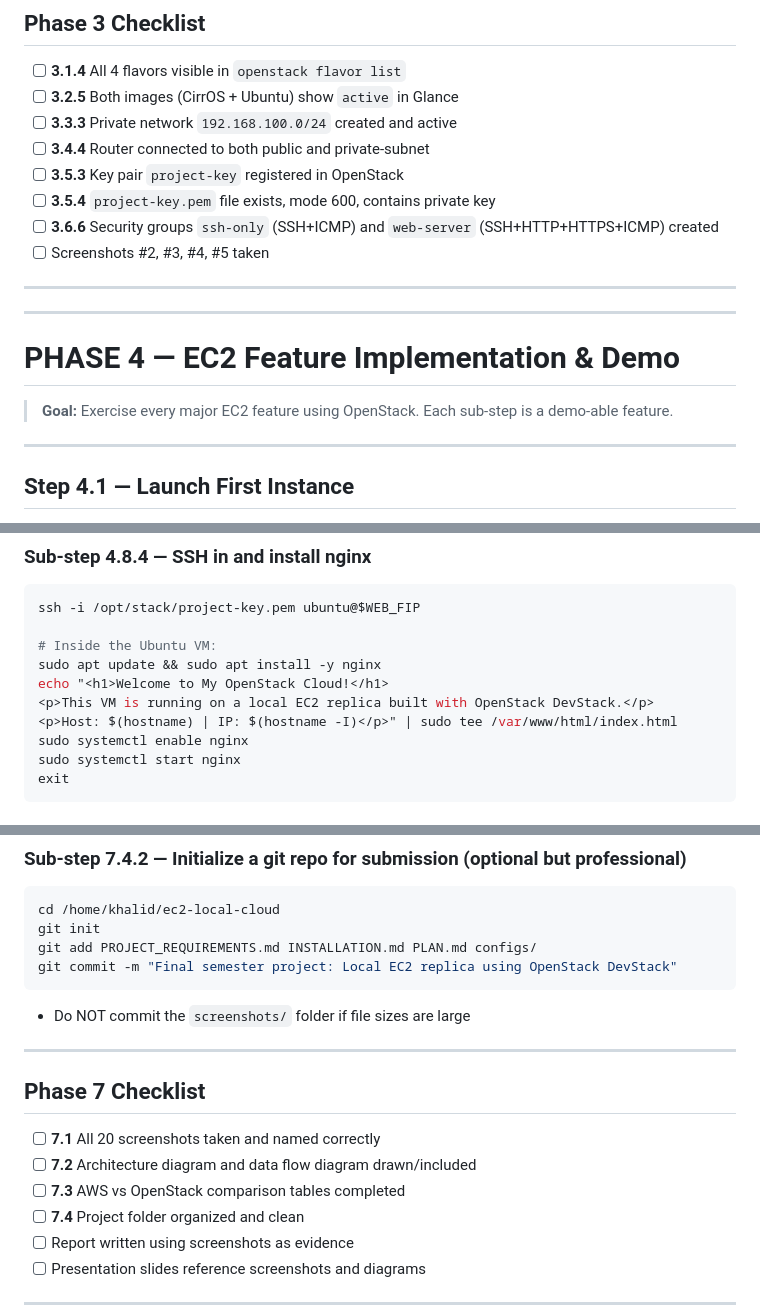
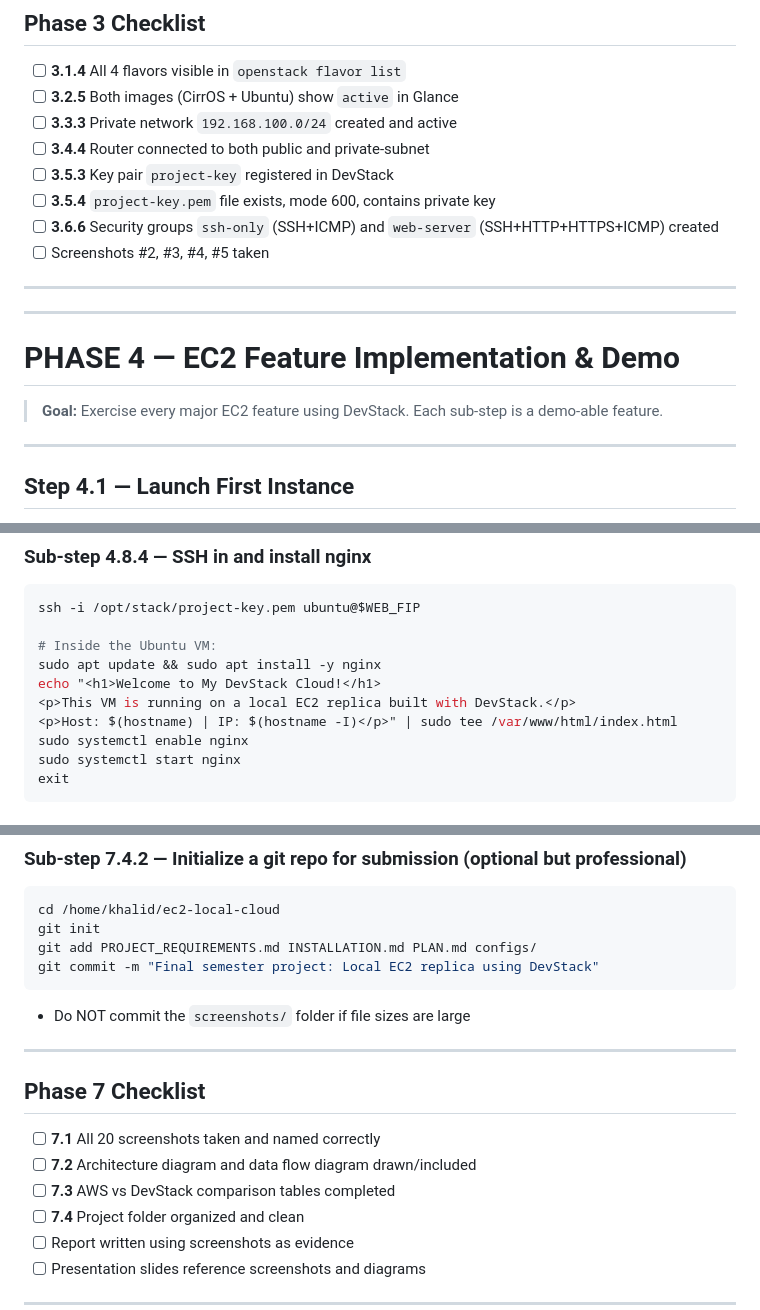
Before and after one commit to Khalidgithub2020331007/ec2-local-cloud, a Markdown page: PLAN.md, 3 parts joined by grey strips. Rendered like a GitHub page.

Commit message:
fix: update documentation to replace OpenStack references with DevStack

````diff
--- a/PLAN.md
+++ b/PLAN.md
@@ -812,7 +812,7 @@ openstack security group rule list web-server
 - [ ] **3.2.5** Both images (CirrOS + Ubuntu) show `active` in Glance
 - [ ] **3.3.3** Private network `192.168.100.0/24` created and active
 - [ ] **3.4.4** Router connected to both public and private-subnet
-- [ ] **3.5.3** Key pair `project-key` registered in OpenStack
+- [ ] **3.5.3** Key pair `project-key` registered in DevStack
 - [ ] **3.5.4** `project-key.pem` file exists, mode 600, contains private key
 - [ ] **3.6.6** Security groups `ssh-only` (SSH+ICMP) and `web-server` (SSH+HTTP+HTTPS+ICMP) created
 - [ ] Screenshots #2, #3, #4, #5 taken
@@ -822,7 +822,7 @@ openstack security group rule list web-server
 ---
 
 # PHASE 4 — EC2 Feature Implementation & Demo
-> **Goal:** Exercise every major EC2 feature using OpenStack. Each sub-step is a demo-able feature.
+> **Goal:** Exercise every major EC2 feature using DevStack. Each sub-step is a demo-able feature.
 
 ---
 
@@ -1170,8 +1170,8 @@ ssh -i /opt/stack/project-key.pem ubuntu@$WEB_FIP
 
 # Inside the Ubuntu VM:
 sudo apt update && sudo apt install -y nginx
-echo "<h1>Welcome to My OpenStack Cloud!</h1>
-<p>This VM is running on a local EC2 replica built with OpenStack DevStack.</p>
+echo "<h1>Welcome to My DevStack Cloud!</h1>
+<p>This VM is running on a local EC2 replica built with DevStack.</p>
 <p>Host: $(hostname) | IP: $(hostname -I)</p>" | sudo tee /var/www/html/index.html
 sudo systemctl enable nginx
 sudo systemctl start nginx
@@ -1845,7 +1845,7 @@ ec2-local-cloud/
 cd /home/khalid/ec2-local-cloud
 git init
 git add PROJECT_REQUIREMENTS.md INSTALLATION.md PLAN.md configs/
-git commit -m "Final semester project: Local EC2 replica using OpenStack DevStack"
+git commit -m "Final semester project: Local EC2 replica using DevStack"
 ```
 - Do NOT commit the `screenshots/` folder if file sizes are large
 
@@ -1855,7 +1855,7 @@ git commit -m "Final semester project: Local EC2 replica using OpenStack DevStac
 
 - [ ] **7.1** All 20 screenshots taken and named correctly
 - [ ] **7.2** Architecture diagram and data flow diagram drawn/included
-- [ ] **7.3** AWS vs OpenStack comparison tables completed
+- [ ] **7.3** AWS vs DevStack comparison tables completed
 - [ ] **7.4** Project folder organized and clean
 - [ ] Report written using screenshots as evidence
 - [ ] Presentation slides reference screenshots and diagrams
````
Also changed, not shown: other parts of PLAN.md (+4 -4 lines).
